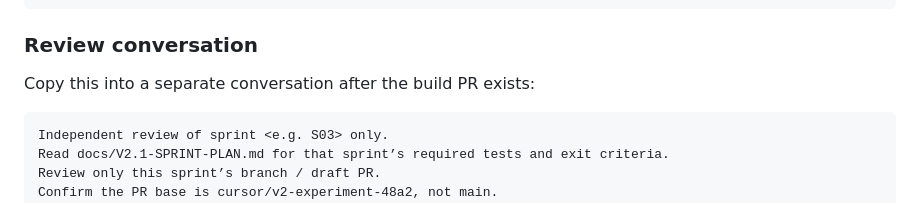
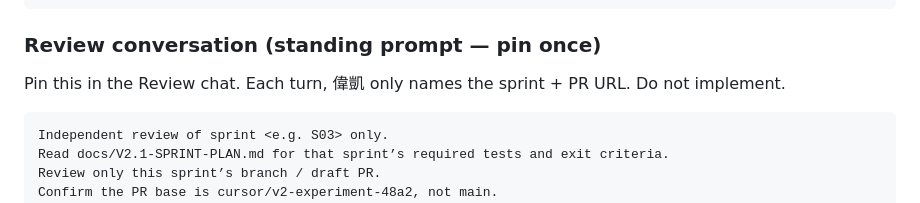
Before and after one commit to synok522-del/AIUsageBar, a Markdown page: docs/V2.1-SPRINT-PLAN.md, the part around one of its changes. Drawn GitHub-style.

````diff
--- a/docs/V2.1-SPRINT-PLAN.md
+++ b/docs/V2.1-SPRINT-PLAN.md
@@ -77,9 +123,9 @@ commit, independently push this sprint’s branch, open/update the
 draft PR against cursor/v2-experiment-48a2, and STOP.
 ```
 
-### Review conversation
+### Review conversation (standing prompt — pin once)
 
-Copy this into a separate conversation after the build PR exists:
+Pin this in the Review chat. Each turn, 偉凱 only names the sprint + PR URL. Do not implement.
 
 ```text
 Independent review of sprint <e.g. S03> only.
````
Also changed, not shown: other parts of docs/V2.1-SPRINT-PLAN.md (+48 -2 lines).
